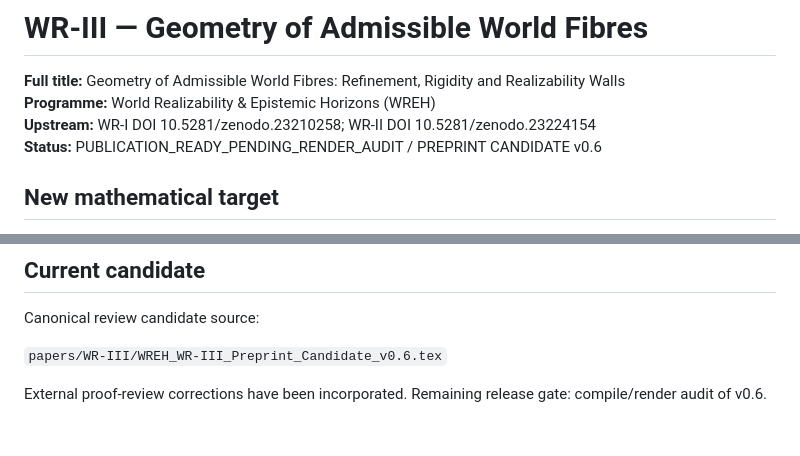
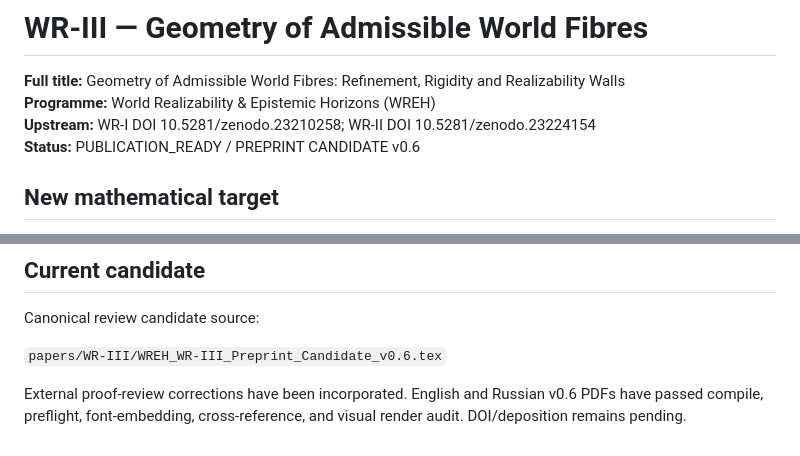
Before and after one commit to AIDevelopersMonster/WREH, a Markdown page: papers/WR-III/README.md, 2 parts joined by grey strips. GitHub-like rendering.

Commit message:
Mark WR-III v0.6 publication ready

```diff
--- a/papers/WR-III/README.md
+++ b/papers/WR-III/README.md
@@ -3,7 +3,7 @@
 **Full title:** Geometry of Admissible World Fibres: Refinement, Rigidity and Realizability Walls
 **Programme:** World Realizability & Epistemic Horizons (WREH)
 **Upstream:** WR-I DOI 10.5281/zenodo.23210258; WR-II DOI 10.5281/zenodo.23224154
-**Status:** PUBLICATION_READY_PENDING_RENDER_AUDIT / PREPRINT CANDIDATE v0.6
+**Status:** PUBLICATION_READY / PREPRINT CANDIDATE v0.6
 
 ## New mathematical target
 
@@ -77,4 +77,4 @@ Canonical review candidate source:
 
 `papers/WR-III/WREH_WR-III_Preprint_Candidate_v0.6.tex`
 
-External proof-review corrections have been incorporated. Remaining release gate: compile/render audit of v0.6.
+External proof-review corrections have been incorporated. English and Russian v0.6 PDFs have passed compile, preflight, font-embedding, cross-reference, and visual render audit. DOI/deposition remains pending.
```
